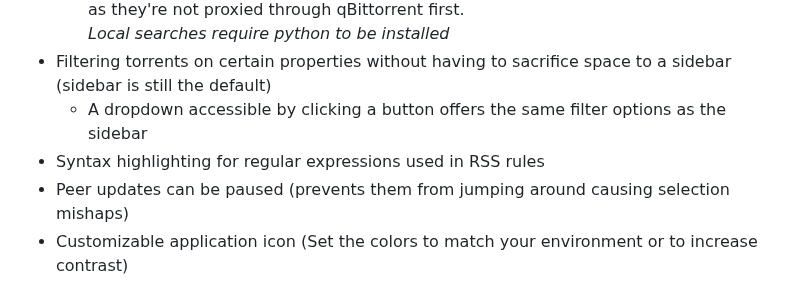
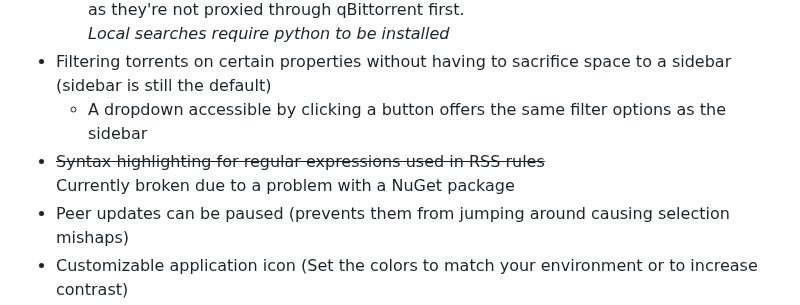
Before and after one commit to Axeia/qBittorrentCompanion, a Markdown page: README.MD, the part around the change. Rendered like a GitHub page.

Commit message:
Updated to reflect currently broken syntax highlighting

```diff
--- a/README.MD
+++ b/README.MD
@@ -26,7 +26,7 @@ QBC should do everything you are able to do in the WebUI (create an issue if you
   <br/>*Local searches require python to be installed*
 * Filtering torrents on certain properties without having to sacrifice space to a sidebar (sidebar is still the default)
   * A dropdown accessible by clicking a button offers the same filter options as the sidebar
-* Syntax highlighting for regular expressions used in RSS rules
+* ~~Syntax highlighting for regular expressions used in RSS rules~~<br/>Currently broken due to a problem with a NuGet package
 * Peer updates can be paused (prevents them from jumping around causing selection mishaps)
 * Customizable application icon (Set the colors to match your environment or to increase contrast)
 
```
